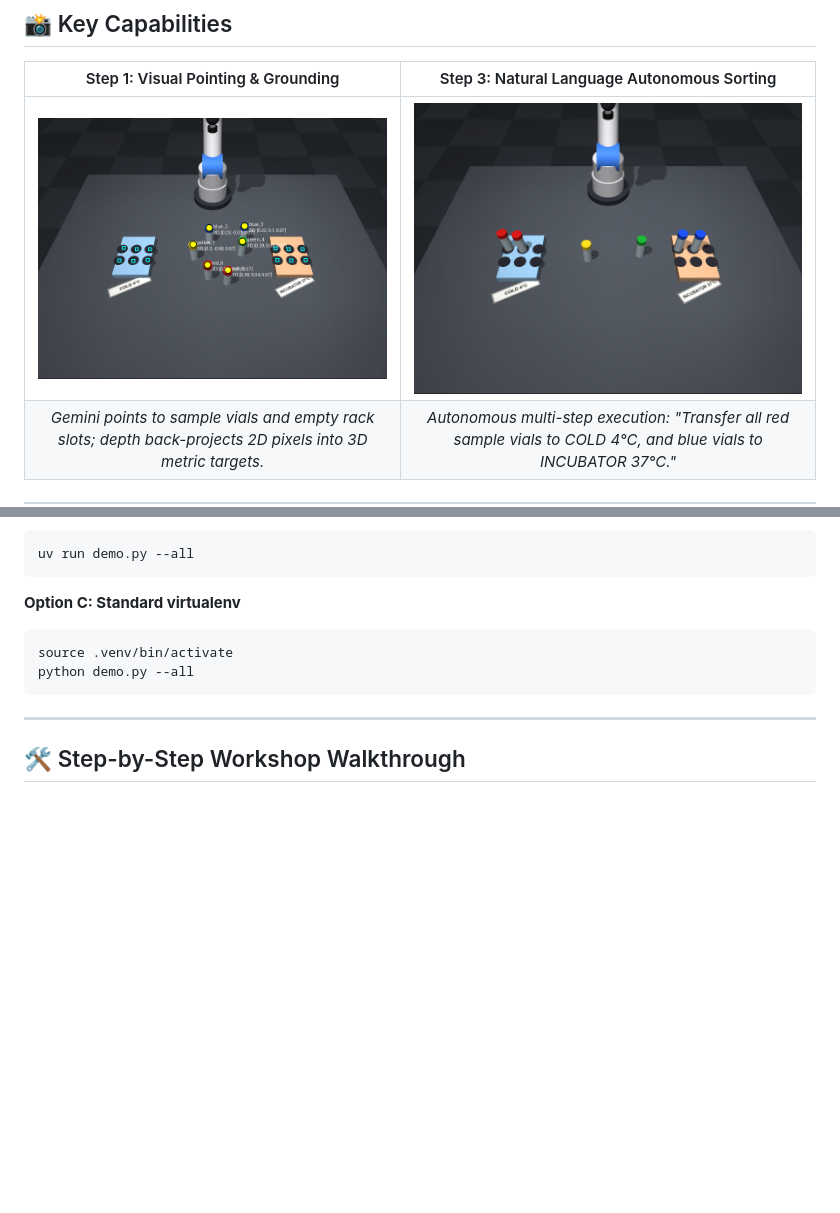
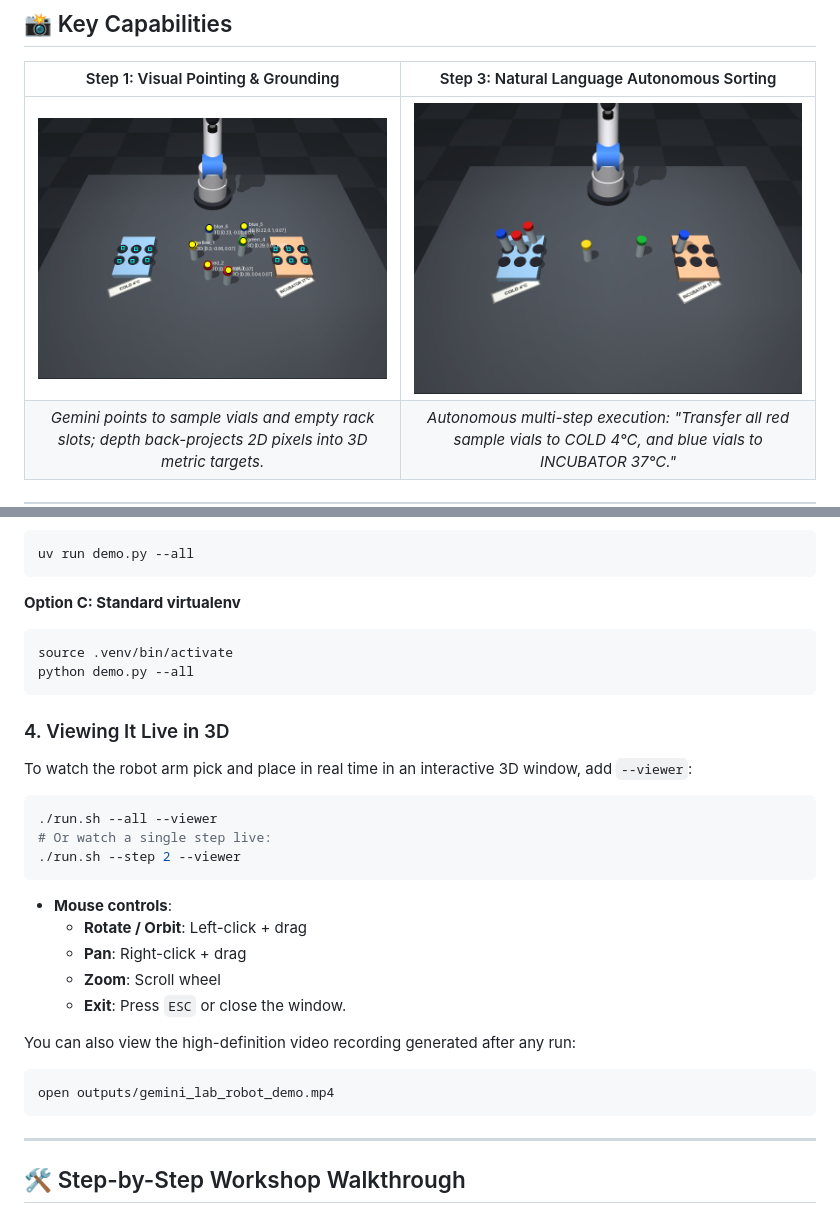
Before and after one commit to htcrefactor/gemini-lab-robot, a Markdown page: README.md, 2 parts joined by grey strips. Drawn GitHub-style; pictures changed too: outputs/step1_grounding_annotated.png, outputs/step3_sorted_bench.png; blank space fills up the shorter version.

Commit message:
Add --viewer support for interactive real-time 3D visualization

````diff
--- a/README.md
+++ b/README.md
@@ -114,6 +114,25 @@ source .venv/bin/activate
 python demo.py --all
 ```
 
+### 4. Viewing It Live in 3D
+
+To watch the robot arm pick and place in real time in an interactive 3D window, add `--viewer`:
+```bash
+./run.sh --all --viewer
+# Or watch a single step live:
+./run.sh --step 2 --viewer
+```
+* **Mouse controls**:
+  * **Rotate / Orbit**: Left-click + drag
+  * **Pan**: Right-click + drag
+  * **Zoom**: Scroll wheel
+  * **Exit**: Press `ESC` or close the window.
+
+You can also view the high-definition video recording generated after any run:
+```bash
+open outputs/gemini_lab_robot_demo.mp4
+```
+
 ---
 
 ## 🛠️ Step-by-Step Workshop Walkthrough
````
Also changed, not shown: outputs/step2_after_pick_place.png, outputs/step4_disturbed.png, outputs/step4_recovered.png, 2 other files.
